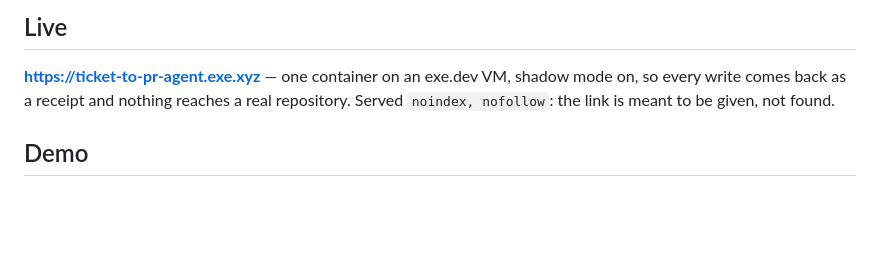
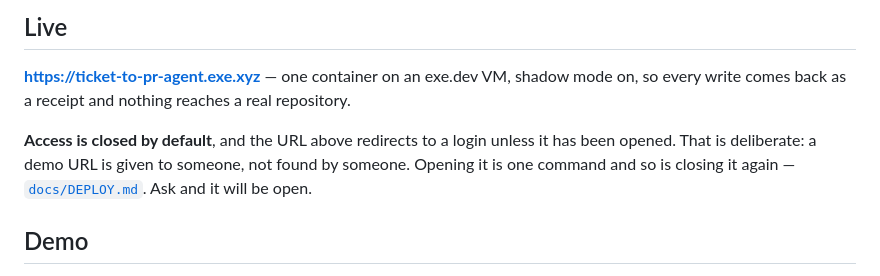
Before and after one commit to tekncoach/ticket-to-pr-agent, a Markdown page: README.md, the part around the change. Drawn GitHub-style; blank space fills up the shorter version.

```diff
--- a/README.md
+++ b/README.md
@@ -52,8 +52,12 @@ Every stage is built except `get_ci_status`, which needs a pushed PR to poll. Th
 
 **https://ticket-to-pr-agent.exe.xyz** — one container on an exe.dev VM,
 shadow mode on, so every write comes back as a receipt and nothing reaches a
-real repository. Served `noindex, nofollow`: the link is meant to be given,
-not found.
+real repository.
+
+**Access is closed by default**, and the URL above redirects to a login unless
+it has been opened. That is deliberate: a demo URL is given to someone, not
+found by someone. Opening it is one command and so is closing it again —
+[`docs/DEPLOY.md`](docs/DEPLOY.md#access). Ask and it will be open.
 
 ## Demo
 
```
Also changed, not shown: docs/DEPLOY.md (+30 -5 lines).
